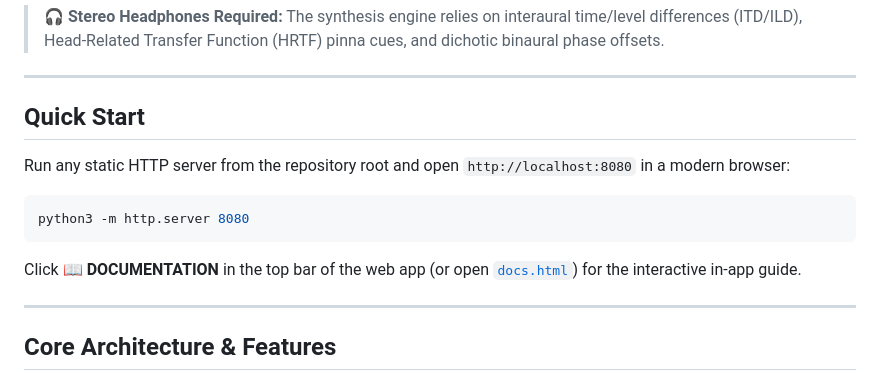
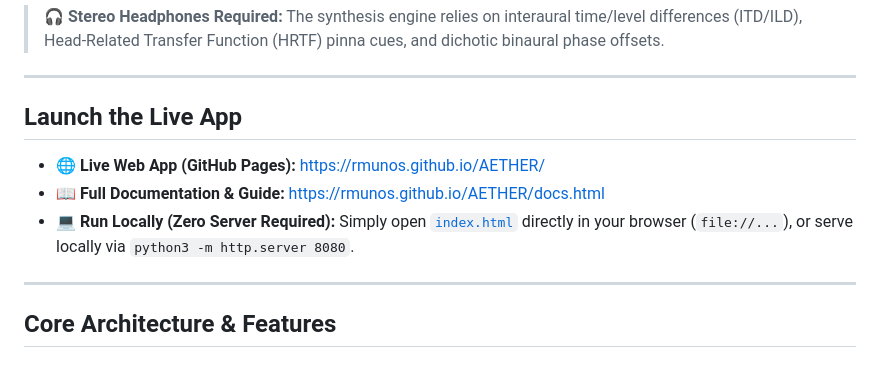
Before and after one commit to rmunos/AETHER, a Markdown page: README.md, the part around the change. Rendered like a GitHub page.

Commit message:
Add live GitHub Pages URL to README.md

````diff
--- a/README.md
+++ b/README.md
@@ -6,15 +6,11 @@
 
 ---
 
-## Quick Start
+## Launch the Live App
 
-Run any static HTTP server from the repository root and open `http://localhost:8080` in a modern browser:
-
-```bash
-python3 -m http.server 8080
-```
-
-Click **📖 DOCUMENTATION** in the top bar of the web app (or open [`docs.html`](./docs.html)) for the interactive in-app guide.
+- **🌐 Live Web App (GitHub Pages):** [https://rmunos.github.io/AETHER/](https://rmunos.github.io/AETHER/)
+- **📖 Full Documentation & Guide:** [https://rmunos.github.io/AETHER/docs.html](https://rmunos.github.io/AETHER/docs.html)
+- **💻 Run Locally (Zero Server Required):** Simply open [`index.html`](./index.html) directly in your browser (`file://...`), or serve locally via `python3 -m http.server 8080`.
 
 ---
 
````
